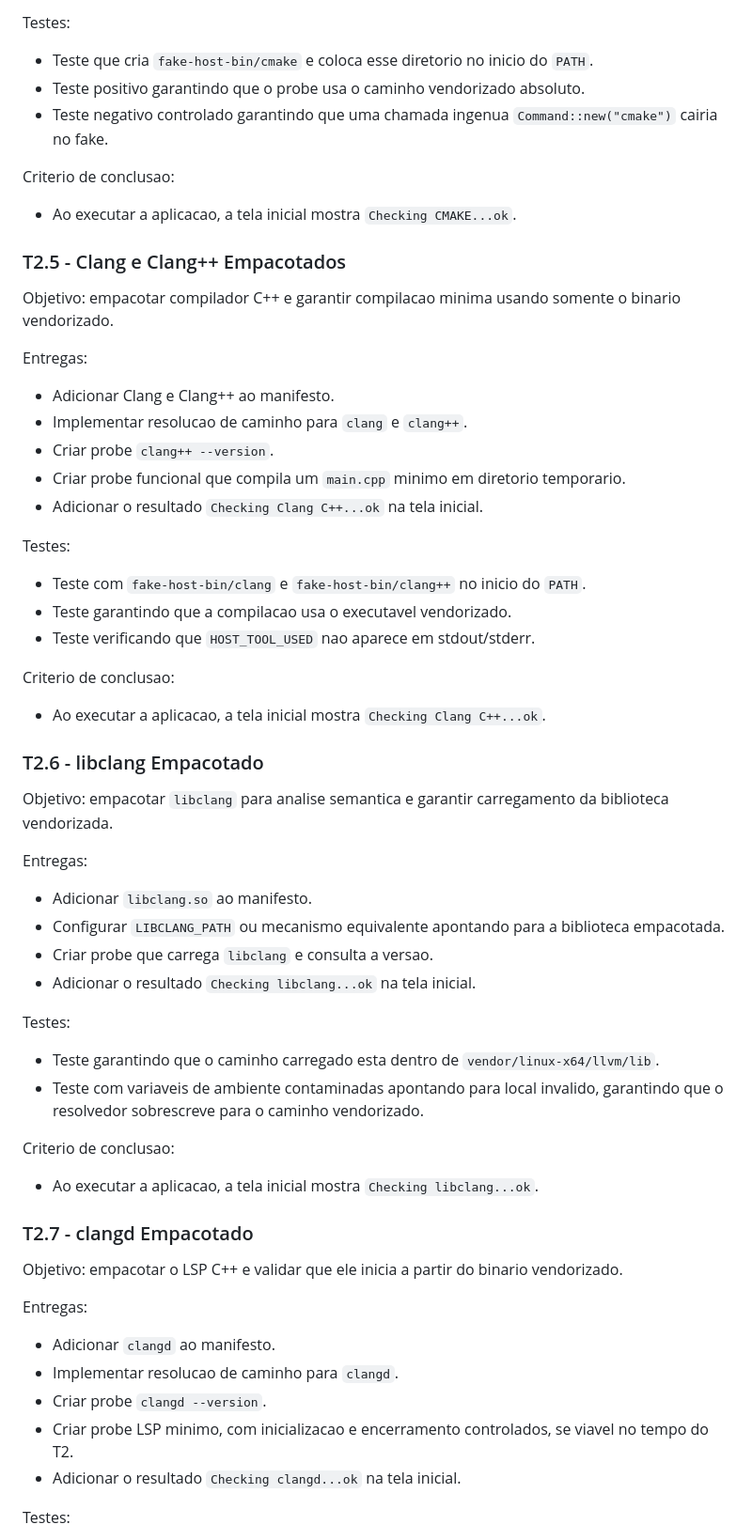
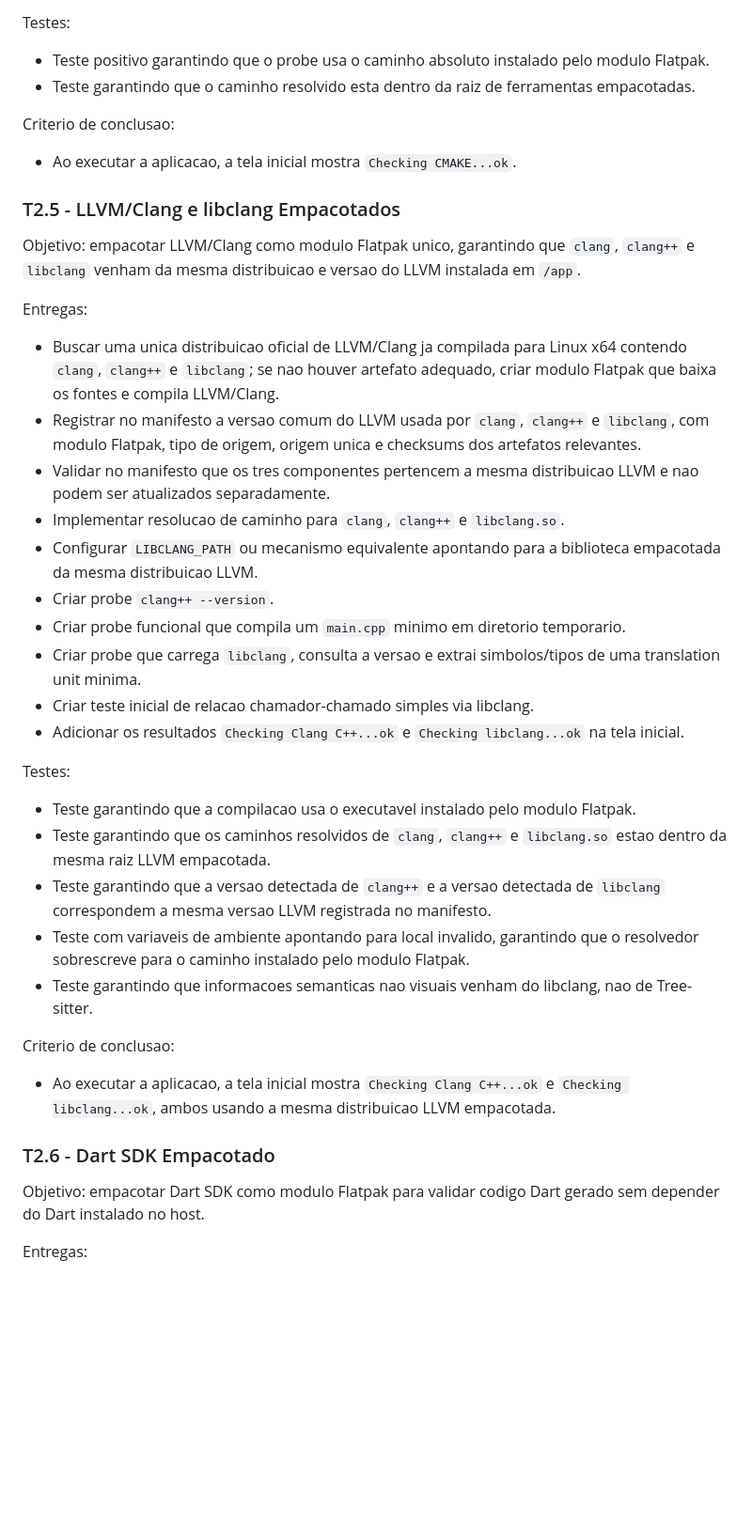
Before and after one commit to mkanada/syntaxbridge, a Markdown page: docs/t2-planejamento.md, the part around one of its changes. Shown at 94% size. Rendered like a GitHub page; blank space fills up the shorter version.

Commit message:
Update T2 Flatpak planning

```diff
--- a/docs/t2-planejamento.md
+++ b/docs/t2-planejamento.md
@@ -276,67 +271,45 @@ Entregas:
 
 Testes:
 
-- Teste que cria `fake-host-bin/cmake` e coloca esse diretorio no inicio do `PATH`.
-- Teste positivo garantindo que o probe usa o caminho vendorizado absoluto.
-- Teste negativo controlado garantindo que uma chamada ingenua `Command::new("cmake")` cairia no fake.
+- Teste positivo garantindo que o probe usa o caminho absoluto instalado pelo modulo Flatpak.
+- Teste garantindo que o caminho resolvido esta dentro da raiz de ferramentas empacotadas.
 
 Criterio de conclusao:
 
 - Ao executar a aplicacao, a tela inicial mostra `Checking CMAKE...ok`.
 
-### T2.5 - Clang e Clang++ Empacotados
+### T2.5 - LLVM/Clang e libclang Empacotados
 
-Objetivo: empacotar compilador C++ e garantir compilacao minima usando somente o binario vendorizado.
+Objetivo: empacotar LLVM/Clang como modulo Flatpak unico, garantindo que `clang`, `clang++` e `libclang` venham da mesma distribuicao e versao do LLVM instalada em `/app`.
 
 Entregas:
 
-- Adicionar Clang e Clang++ ao manifesto.
-- Implementar resolucao de caminho para `clang` e `clang++`.
+- Buscar uma unica distribuicao oficial de LLVM/Clang ja compilada para Linux x64 contendo `clang`, `clang++` e `libclang`; se nao houver artefato adequado, criar modulo Flatpak que baixa os fontes e compila LLVM/Clang.
+- Registrar no manifesto a versao comum do LLVM usada por `clang`, `clang++` e `libclang`, com modulo Flatpak, tipo de origem, origem unica e checksums dos artefatos relevantes.
+- Validar no manifesto que os tres componentes pertencem a mesma distribuicao LLVM e nao podem ser atualizados separadamente.
+- Implementar resolucao de caminho para `clang`, `clang++` e `libclang.so`.
+- Configurar `LIBCLANG_PATH` ou mecanismo equivalente apontando para a biblioteca empacotada da mesma distribuicao LLVM.
 - Criar probe `clang++ --version`.
 - Criar probe funcional que compila um `main.cpp` minimo em diretorio temporario.
-- Adicionar o resultado `Checking Clang C++...ok` na tela inicial.
+- Criar probe que carrega `libclang`, consulta a versao e extrai simbolos/tipos de uma translation unit minima.
+- Criar teste inicial de relacao chamador-chamado simples via libclang.
+- Adicionar os resultados `Checking Clang C++...ok` e `Checking libclang...ok` na tela inicial.
 
 Testes:
 
-- Teste com `fake-host-bin/clang` e `fake-host-bin/clang++` no inicio do `PATH`.
-- Teste garantindo que a compilacao usa o executavel vendorizado.
-- Teste verificando que `HOST_TOOL_USED` nao aparece em stdout/stderr.
+- Teste garantindo que a compilacao usa o executavel instalado pelo modulo Flatpak.
+- Teste garantindo que os caminhos resolvidos de `clang`, `clang++` e `libclang.so` estao dentro da mesma raiz LLVM empacotada.
+- Teste garantindo que a versao detectada de `clang++` e a versao detectada de `libclang` correspondem a mesma versao LLVM registrada no manifesto.
+- Teste com variaveis de ambiente apontando para local invalido, garantindo que o resolvedor sobrescreve para o caminho instalado pelo modulo Flatpak.
+- Teste garantindo que informacoes semanticas nao visuais venham do libclang, nao de Tree-sitter.
 
 Criterio de conclusao:
 
-- Ao executar a aplicacao, a tela inicial mostra `Checking Clang C++...ok`.
+- Ao executar a aplicacao, a tela inicial mostra `Checking Clang C++...ok` e `Checking libclang...ok`, ambos usando a mesma distribuicao LLVM empacotada.
 
-### T2.6 - libclang Empacotado
+### T2.6 - Dart SDK Empacotado
 
-Objetivo: empacotar `libclang` para analise semantica e garantir carregamento da biblioteca vendorizada.
+Objetivo: empacotar Dart SDK como modulo Flatpak para validar codigo Dart gerado sem depender do Dart instalado no host.
 
 Entregas:
 
-- Adicionar `libclang.so` ao manifesto.
-- Configurar `LIBCLANG_PATH` ou mecanismo equivalente apontando para a biblioteca empacotada.
-- Criar probe que carrega `libclang` e consulta a versao.
-- Adicionar o resultado `Checking libclang...ok` na tela inicial.
-
-Testes:
-
-- Teste garantindo que o caminho carregado esta dentro de `vendor/linux-x64/llvm/lib`.
-- Teste com variaveis de ambiente contaminadas apontando para local invalido, garantindo que o resolvedor sobrescreve para o caminho vendorizado.
-
-Criterio de conclusao:
-
-- Ao executar a aplicacao, a tela inicial mostra `Checking libclang...ok`.
-
-### T2.7 - clangd Empacotado
-
-Objetivo: empacotar o LSP C++ e validar que ele inicia a partir do binario vendorizado.
-
-Entregas:
-
-- Adicionar `clangd` ao manifesto.
-- Implementar resolucao de caminho para `clangd`.
-- Criar probe `clangd --version`.
-- Criar probe LSP minimo, com inicializacao e encerramento controlados, se viavel no tempo do T2.
-- Adicionar o resultado `Checking clangd...ok` na tela inicial.
-
-Testes:
-
```
Also changed, not shown: other parts of docs/t2-planejamento.md (+87 -102 lines).
